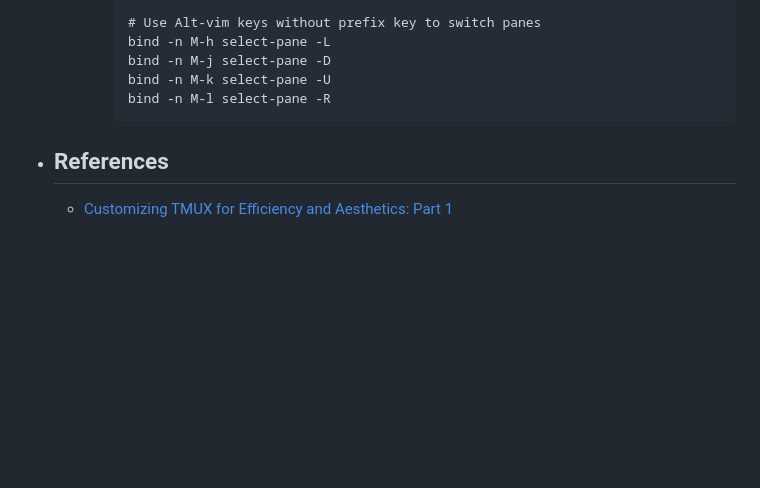
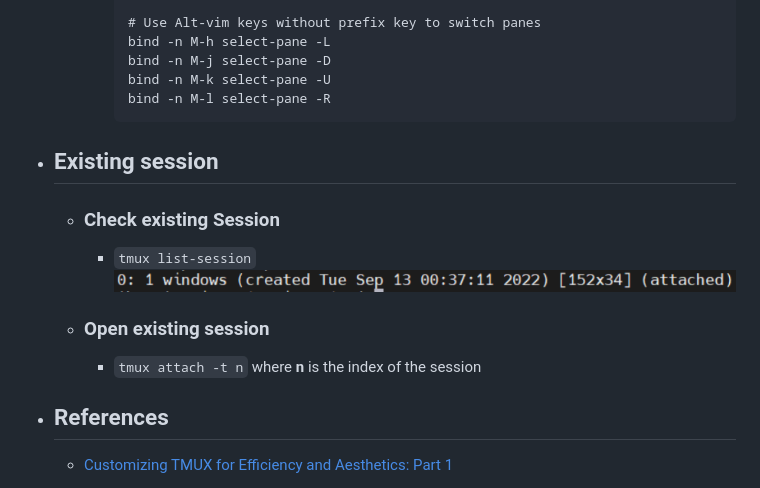
Before and after one commit to dino920135/Notes, a Markdown page: pages/tmux.md, the part around the change. Drawn GitHub-style; pictures changed too: assets/image_1663086248908_0.png (added); blank space fills up the shorter version.

Commit message:
[logseq-plugin-git:commit] 2022-09-13T16:31:52.406Z

````diff
--- a/pages/tmux.md
+++ b/pages/tmux.md
@@ -45,5 +45,11 @@
 		  bind -n M-k select-pane -U
 		  bind -n M-l select-pane -R
 		  ```
+- ## Existing session
+	- ### Check existing Session
+		- `tmux list-session`
+		  ![image.png](../assets/image_1663086248908_0.png)
+	- ### Open existing session
+		- `tmux attach -t n` where **n** is the index of the session
 - ## References
 	- [Customizing TMUX for Efficiency and Aesthetics: Part 1](https://blog.yarsalabs.com/customising-tmux-part1/)
````
Also changed, not shown: pages/Contents.md (added, +3 -0 lines).
